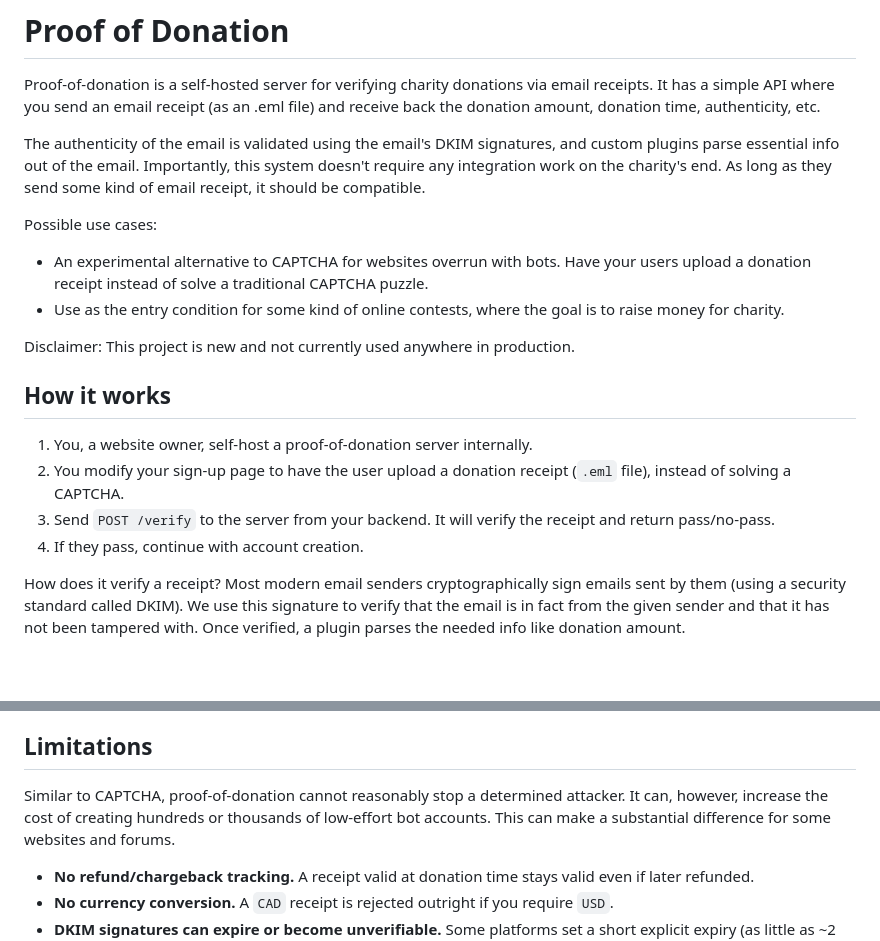
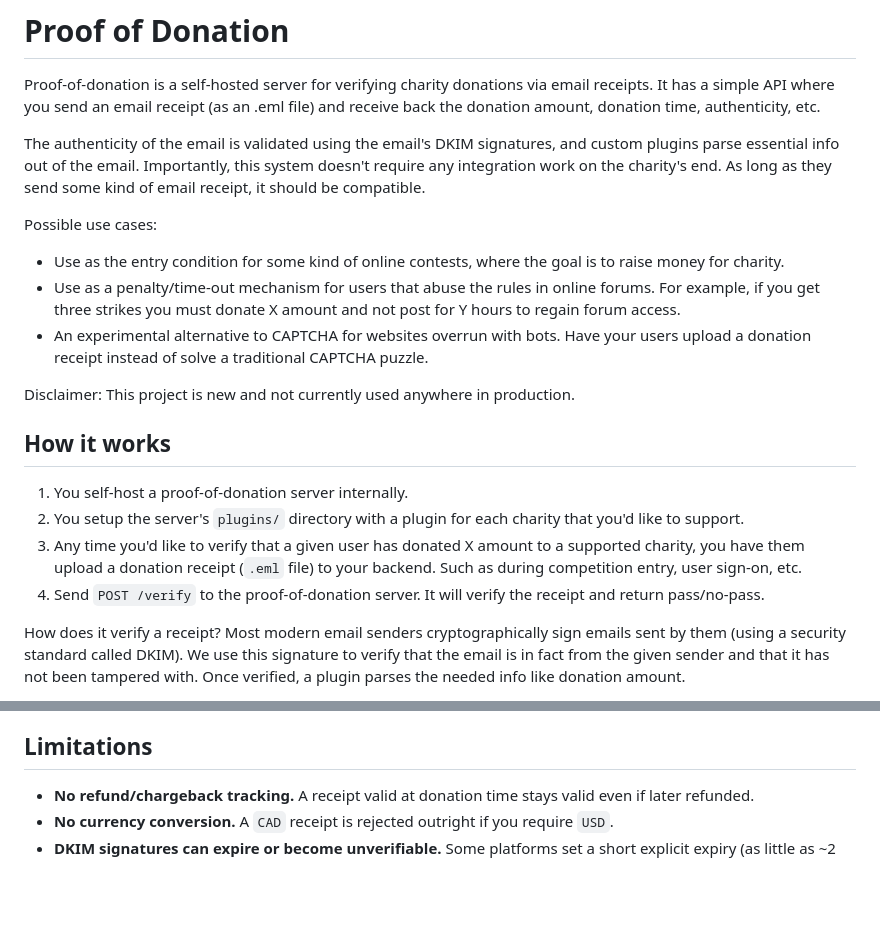
Before and after one commit to mgriley/proof-of-donation, a Markdown page: README.md, 2 parts joined by grey strips. Drawn GitHub-style; blank space fills up the shorter version.

```diff
--- a/README.md
+++ b/README.md
@@ -6,18 +6,18 @@ simple API where you send an email receipt (as an .eml file) and receive back th
 The authenticity of the email is validated using the email's DKIM signatures, and custom plugins parse essential info out of the email. Importantly, this system doesn't require any integration work on the charity's end. As long as they send some kind of email receipt, it should be compatible.
 
 Possible use cases:
+- Use as the entry condition for some kind of online contests, where the goal is to raise money for charity.
+- Use as a penalty/time-out mechanism for users that abuse the rules in online forums. For example, if you get three strikes you must donate X amount and not post for Y hours to regain forum access.
 - An experimental alternative to CAPTCHA for websites overrun with bots. Have your users upload a donation receipt instead of solve a traditional CAPTCHA puzzle.
-- Use as the entry condition for some kind of online contests, where the goal is to raise money for charity.
 
 Disclaimer: This project is new and not currently used anywhere in production.
 
 ## How it works
 
-1. You, a website owner, self-host a proof-of-donation server internally.
-2. You modify your sign-up page to have the user upload a donation receipt (`.eml` file), instead of
-solving a CAPTCHA.
-3. Send `POST /verify` to the server from your backend. It will verify the receipt and return pass/no-pass.
-4. If they pass, continue with account creation.
+1. You self-host a proof-of-donation server internally.
+2. You setup the server's `plugins/` directory with a plugin for each charity that you'd like to support.
+3. Any time you'd like to verify that a given user has donated X amount to a supported charity, you have them upload a donation receipt (`.eml` file) to your backend. Such as during competition entry, user sign-on, etc.
+5. Send `POST /verify` to the proof-of-donation server. It will verify the receipt and return pass/no-pass.
 
 How does it verify a receipt? Most modern email senders cryptographically sign emails sent by them (using a
 security standard called DKIM). We use this signature to verify that the email is in fact from the
@@ -270,10 +270,6 @@ website's server is responsible for:
 
 ## Limitations
 
-Similar to CAPTCHA, proof-of-donation cannot reasonably stop a determined attacker. It can, however,
-increase the cost of creating hundreds or thousands of low-effort bot accounts. This can make a substantial
-difference for some websites and forums.
-
 - **No refund/chargeback tracking.** A receipt valid at donation time stays valid even if
   later refunded.
 - **No currency conversion.** A `CAD` receipt is rejected outright if you require `USD`.
```
